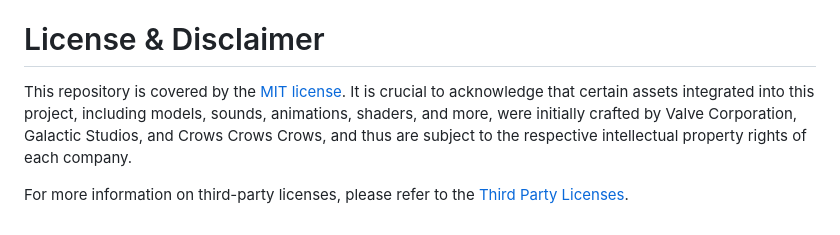
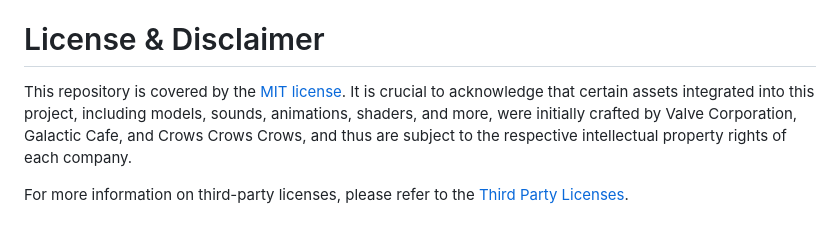
Before and after one commit to Softsplit/TSP-Source-2, a Markdown page: README.md, the part around the change. GitHub-like rendering.

Commit message:
Update README.md
Correct misspelling

```diff
--- a/README.md
+++ b/README.md
@@ -36,6 +36,6 @@ Join our [Discord](https://discord.gg/GaGFHFttAC) to chat with other developers
 
 # License & Disclaimer
 
-This repository is covered by the [MIT license](https://github.com/Softsplit/TSP-Source-2/blob/main/LICENSE.md). It is crucial to acknowledge that certain assets integrated into this project, including models, sounds, animations, shaders, and more, were initially crafted by Valve Corporation, Galactic Studios, and Crows Crows Crows, and thus are subject to the respective intellectual property rights of each company.
+This repository is covered by the [MIT license](https://github.com/Softsplit/TSP-Source-2/blob/main/LICENSE.md). It is crucial to acknowledge that certain assets integrated into this project, including models, sounds, animations, shaders, and more, were initially crafted by Valve Corporation, Galactic Cafe, and Crows Crows Crows, and thus are subject to the respective intellectual property rights of each company.
 
 For more information on third-party licenses, please refer to the [Third Party Licenses](https://github.com/Softsplit/TSP-Source-2/blob/main/THIRDPARTYLICENSES.md).
```
